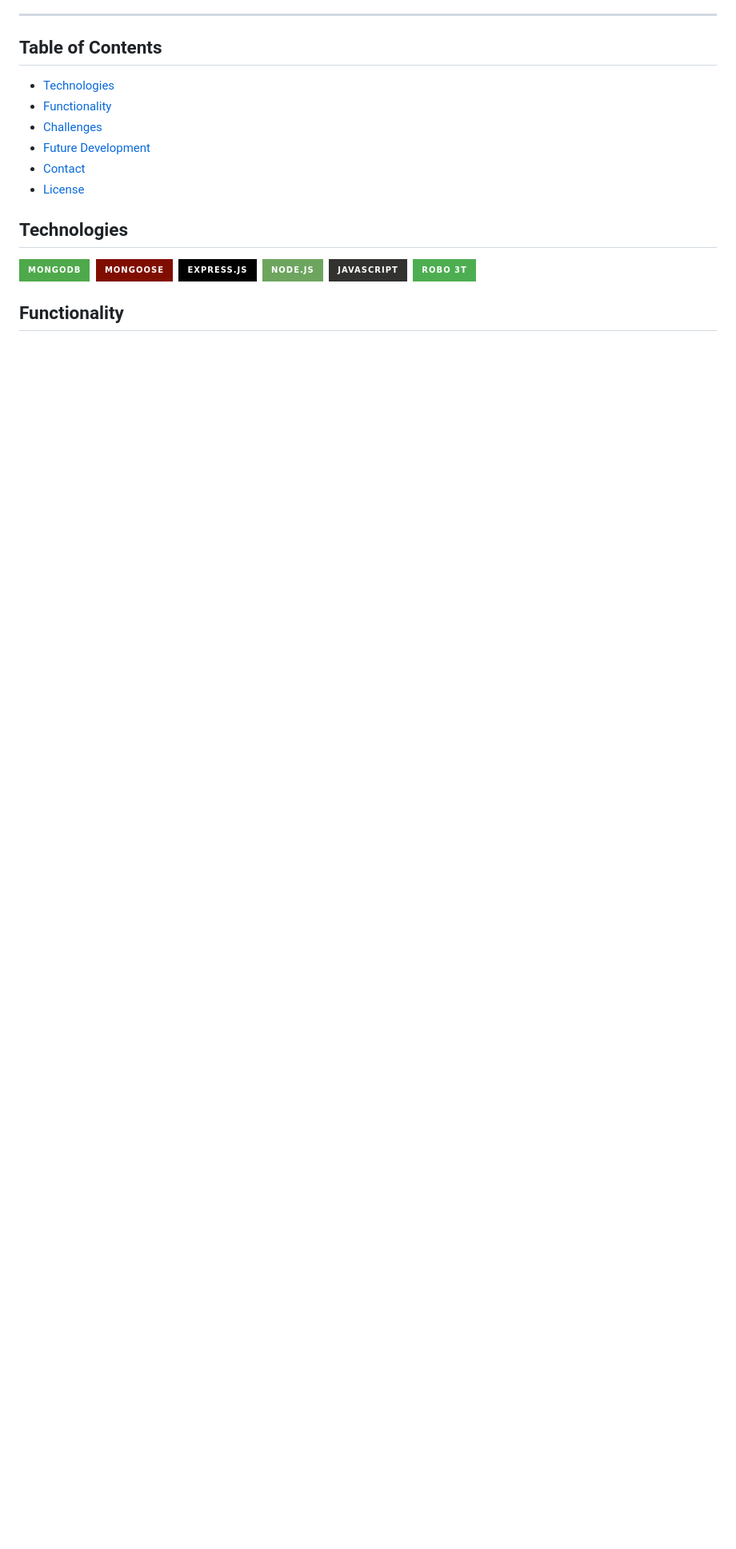
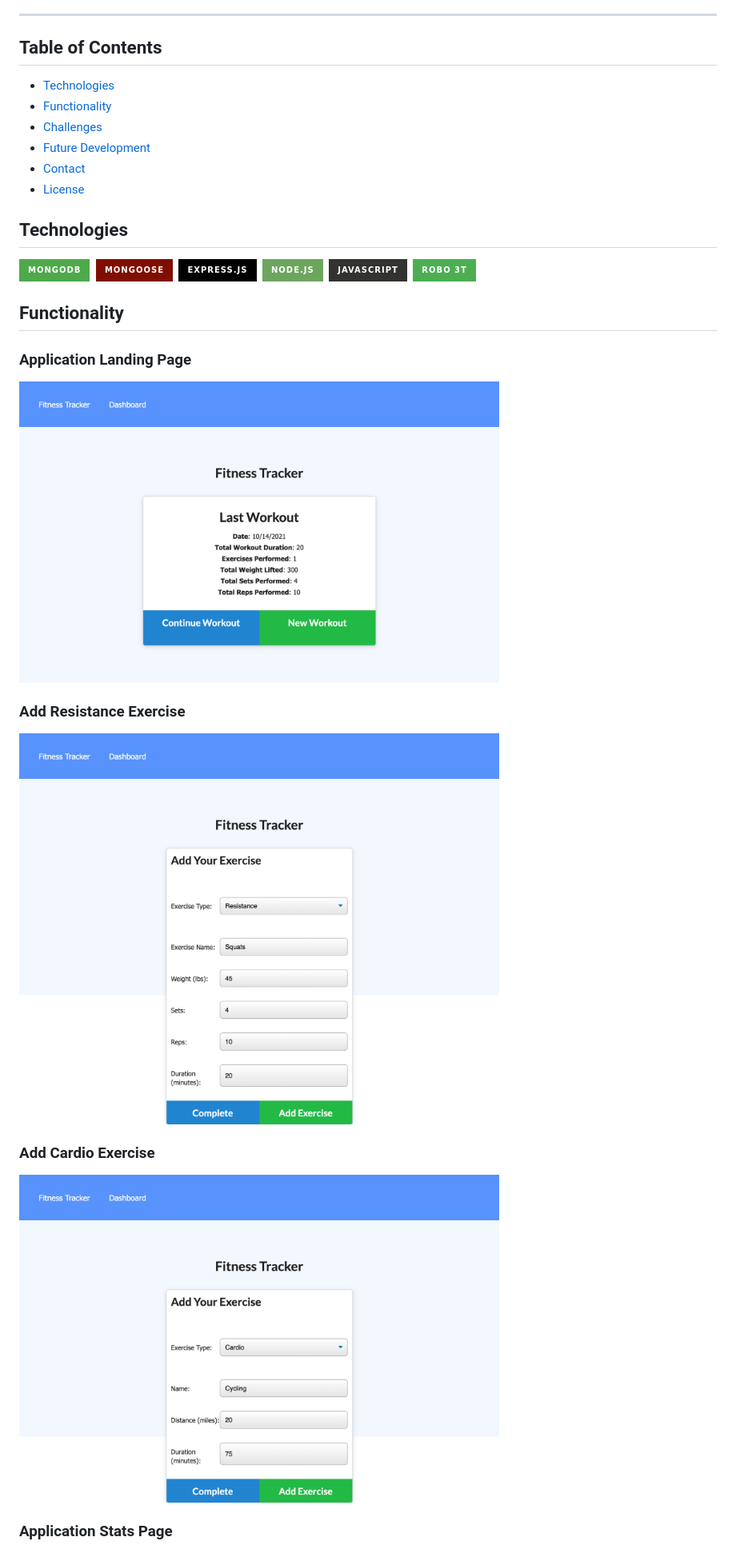
Before and after one commit to GrinninBarrett/workout-tracker, a Markdown page: README.md, the part around the change printed below. Shown: that part at 80% size. GitHub-like rendering; pictures changed too: assets/images/add-cardio.png (added), assets/images/add-resistance.png (added), assets/images/landing-page.png (added); badges without logos; blank space fills up the shorter version.

Commit message:
Adds screenshots and updates README to show them

```diff
--- a/README.md
+++ b/README.md
@@ -28,3 +28,18 @@ This full stack application uses a [Mongo](https://www.mongodb.com/) database wi
 ## Functionality
 
 <!-- TODO: Add screenshots/GIFs to show app functionality -->
+### Application Landing Page
+
+<img src="./assets/images/landing-page.png" alt="App landing page" width="600px"><br></br>
+
+### Add Resistance Exercise
+
+<img src="./assets/images/add-resistance.png" alt="Add resistance exercise" width="600px"><br></br>
+
+### Add Cardio Exercise
+
+<img src="./assets/images/add-cardio.png" alt="Add cardio exercise" width="600px"><br></br>
+
+
+### Application Stats Page
+
```
Also changed, not shown: other parts of README.md (+1 -0 lines), assets/images/stats-page.png (added).
